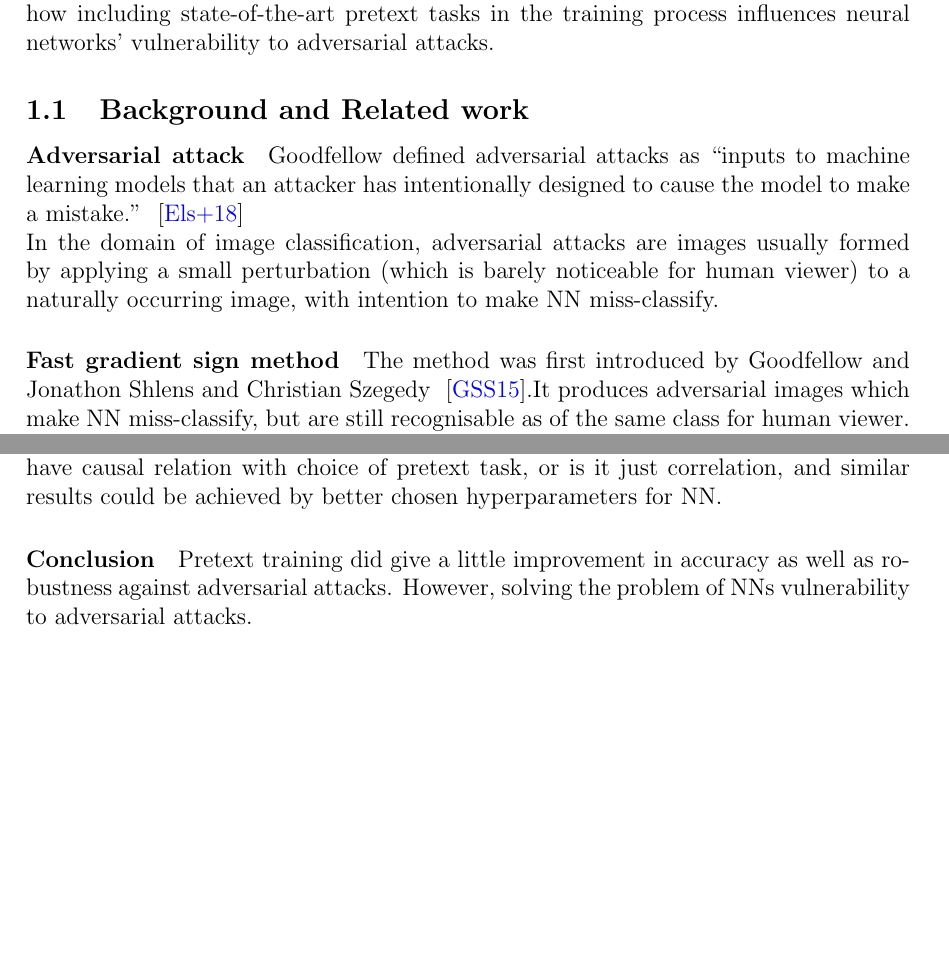
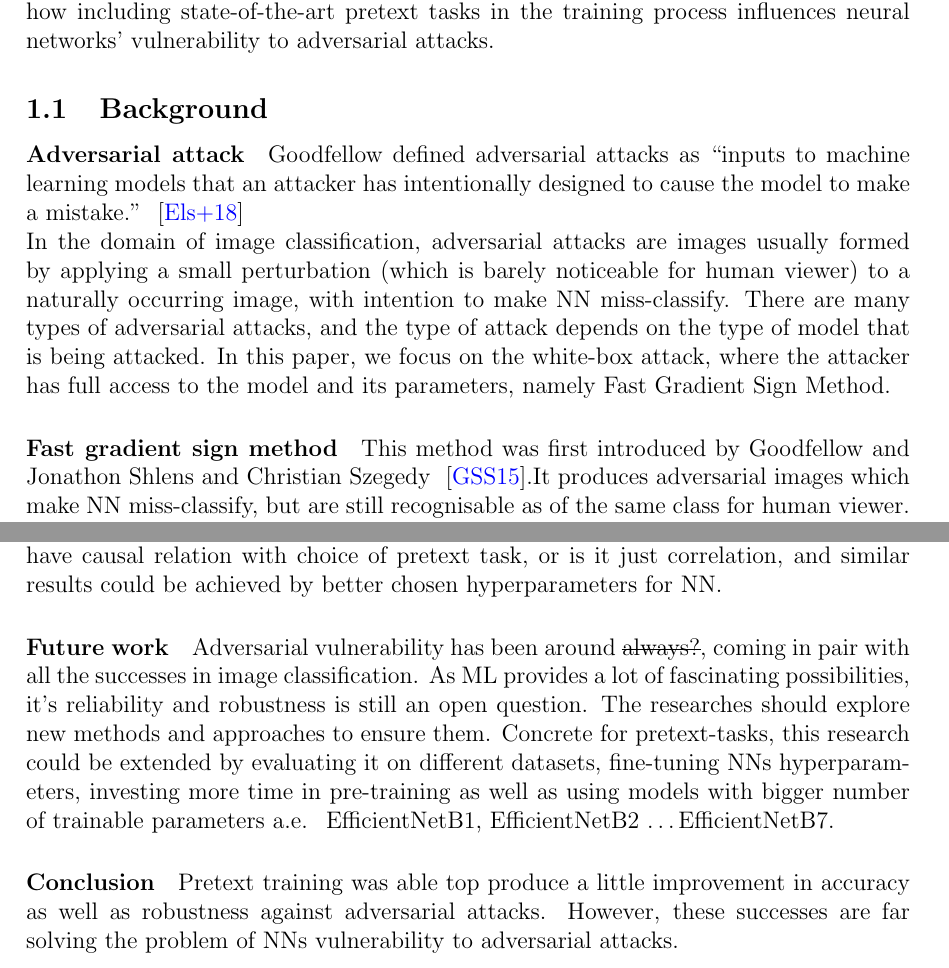
Before and after one commit to Goofy-Goof/ISS, a LaTeX document (paper/main.tex, which reads paper/discussion.tex, paper/intro.tex): two parts of pages 2 and 8 of 9 before the commit and two parts of pages 2 and 9 of 10 after it, joined at a grey line, cut so that both start at the same text, the shorter picture padded with empty space. Compiled offline with pdfLaTeX.

Commit message:
a bit more text

```diff
--- a/paper/discussion.tex
+++ b/paper/discussion.tex
@@ -24,6 +24,14 @@ Hyperparameters of NN (learning-rate, loss function etc.) were not fine-tuned, w
 results presented have causal relation with choice of pretext task, or is it just correlation, and similar results could
 be achieved by better chosen hyperparameters for NN.
 
+\paragraph{Future work}
+Adversarial vulnerability has been around \st{always?}, coming in pair with all the successes in image classification.
+As ML provides a lot of fascinating possibilities, it's reliability and robustness is still an open question.
+The researches should explore new methods and approaches to ensure them.
+Concrete for pretext-tasks, this research could be extended by evaluating it on different datasets, fine-tuning NNs
+hyperparameters, investing more time in pre-training as well as using models with bigger number of trainable parameters
+a.e. \ EfficientNetB1, EfficientNetB2 \ldots EfficientNetB7.
+
 \paragraph{Conclusion}
-Pretext training did give a little improvement in accuracy as well as robustness against adversarial attacks.
-However, solving the problem of NNs vulnerability to adversarial attacks.
+Pretext training was able top produce a little improvement in accuracy as well as robustness against adversarial attacks.
+However, these successes are far solving the problem of NNs vulnerability to adversarial attacks.
--- a/paper/intro.tex
+++ b/paper/intro.tex
@@ -10,25 +10,20 @@ reduced classification accuracy~\cite{https://doi.org/10.48550/arxiv.1805.12152}
 Pretext tasks had shown themselves to be usefully in improving accuracy~\cite{kolesnikov2019revisiting}.
 In this research, I would like to evaluate how including state-of-the-art pretext tasks in the training process
 influences neural networks' vulnerability to adversarial attacks.
-%\begin{itemize}
-%    \item In recent years NN for image classification had a lot of successes.
-%    \item It's researches obligation to ensure NN robustness and reliability of NNs.
-%    \item It’s widely known fact that NN are vulnerable against adversarial attacks~\cite{ilyas2019adversarial}.
-%    \item Pretext tasks had shown themselves usefully to improve accuracy~\cite{kolesnikov2019revisiting}.
-%    \item In this research I would like to evaluate how including state-of-the-art pretext tasks in training
-%    process influences NNs vulnerability against adversarial attacks.
-%\end{itemize}
 
-\subsection{Background and Related work}
+\subsection{Background}
 
 \paragraph{Adversarial attack}
 Goodfellow defined adversarial attacks as “inputs to machine learning models that an
 attacker has intentionally designed to cause the model to make a mistake.” ~\cite{DBLP:journals/corr/abs-1802-08195} \\
 In the domain of image classification, adversarial attacks are images usually formed by applying a small perturbation
 (which is barely noticeable for human viewer) to a naturally occurring image, with intention to make NN miss-classify.
+There are many types of adversarial attacks, and the type of attack depends on the type of model that is being attacked.
+In this paper, we focus on the white-box attack, where the attacker has full access to the model and its parameters,
+namely Fast Gradient Sign Method.
 
 \paragraph{Fast gradient sign method}
-The method was first introduced by Goodfellow and Jonathon Shlens and Christian Szegedy
+This method was first introduced by Goodfellow and Jonathon Shlens and Christian Szegedy
 ~\cite{goodfellow2015explaining}.It produces adversarial images which make NN miss-classify,
 but are still recognisable as of the same class for human viewer.
 Fast gradient sign method (further denoted as FGSM) works by using the gradients of the neural network to create an adversarial pattern.
```
Also changed, not shown: paper/results.tex (+2 -5 lines), paper/intro.tex (23 more changed lines).
